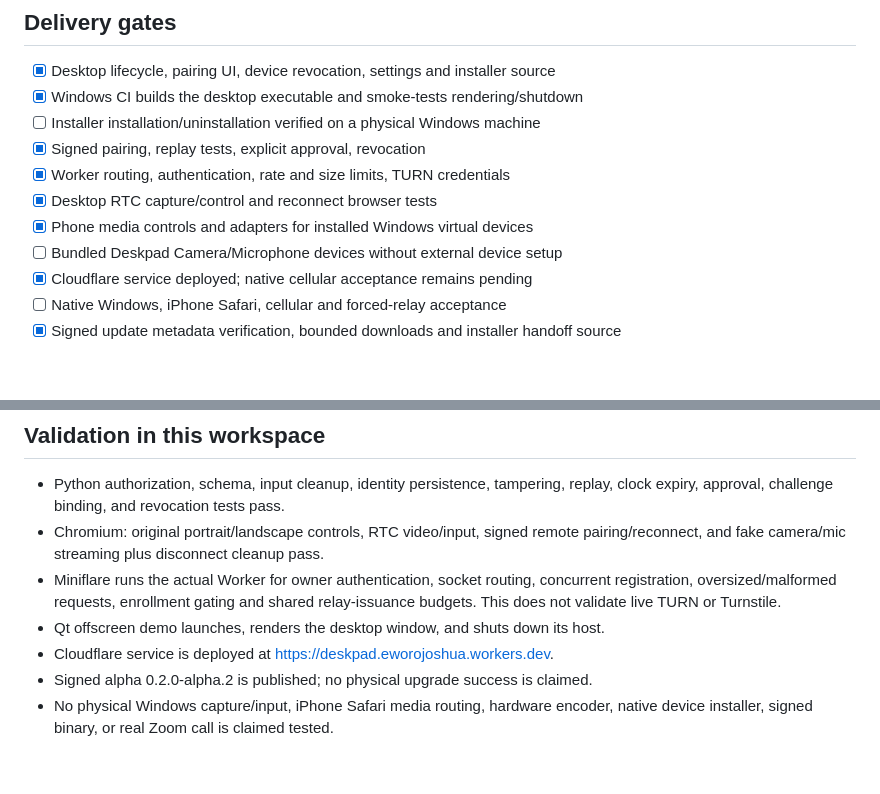
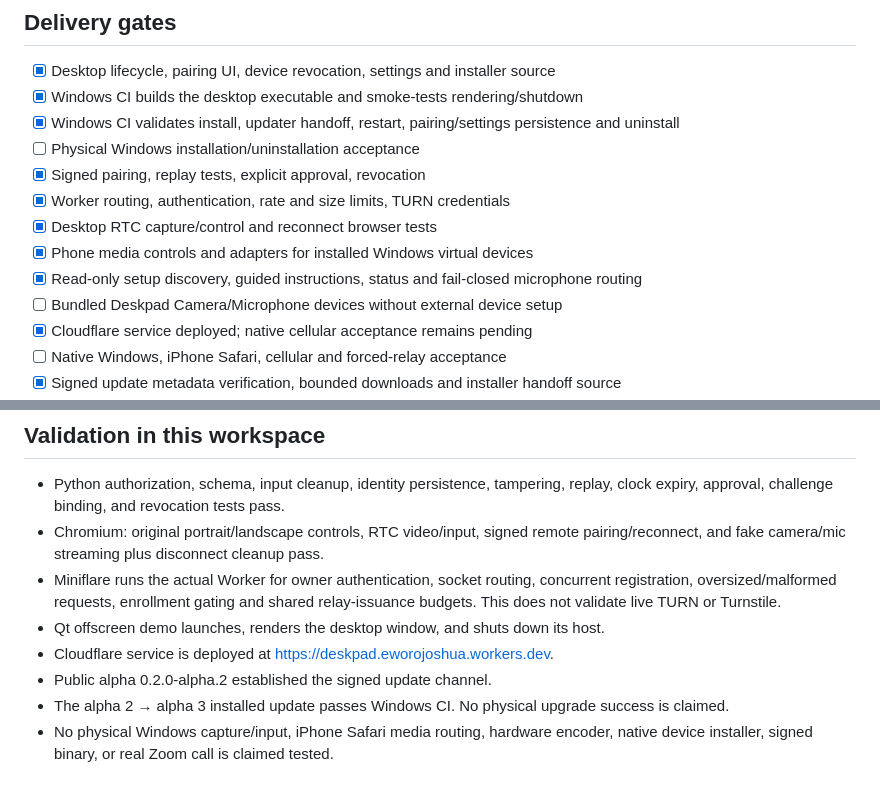
Before and after one commit to JoshuaEworo/deskpad, a Markdown page: docs/NEXT-RELEASE.md, 2 parts joined by grey strips. Rendered like a GitHub page; blank space fills up the shorter version.

```diff
--- a/docs/NEXT-RELEASE.md
+++ b/docs/NEXT-RELEASE.md
@@ -31,11 +31,13 @@ close the peer and release all held keys/buttons. One controller across LAN and
 
 - [x] Desktop lifecycle, pairing UI, device revocation, settings and installer source
 - [x] Windows CI builds the desktop executable and smoke-tests rendering/shutdown
-- [ ] Installer installation/uninstallation verified on a physical Windows machine
+- [x] Windows CI validates install, updater handoff, restart, pairing/settings persistence and uninstall
+- [ ] Physical Windows installation/uninstallation acceptance
 - [x] Signed pairing, replay tests, explicit approval, revocation
 - [x] Worker routing, authentication, rate and size limits, TURN credentials
 - [x] Desktop RTC capture/control and reconnect browser tests
 - [x] Phone media controls and adapters for installed Windows virtual devices
+- [x] Read-only setup discovery, guided instructions, status and fail-closed microphone routing
 - [ ] Bundled Deskpad Camera/Microphone devices without external device setup
 - [x] Cloudflare service deployed; native cellular acceptance remains pending
 - [ ] Native Windows, iPhone Safari, cellular and forced-relay acceptance
@@ -61,6 +63,7 @@ encoding without a verified hardware backend.
   shared relay-issuance budgets. This does not validate live TURN or Turnstile.
 - Qt offscreen demo launches, renders the desktop window, and shuts down its host.
 - Cloudflare service is deployed at https://deskpad.eworojoshua.workers.dev.
-- Signed alpha 0.2.0-alpha.2 is published; no physical upgrade success is claimed.
+- Public alpha 0.2.0-alpha.2 established the signed update channel.
+- The alpha 2 → alpha 3 installed update passes Windows CI. No physical upgrade success is claimed.
 - No physical Windows capture/input, iPhone Safari media routing, hardware encoder,
   native device installer, signed binary, or real Zoom call is claimed tested.
```
Also changed, not shown: README.md (+11 -8 lines), docs/MEDIA.md (added, +65 -0 lines).
